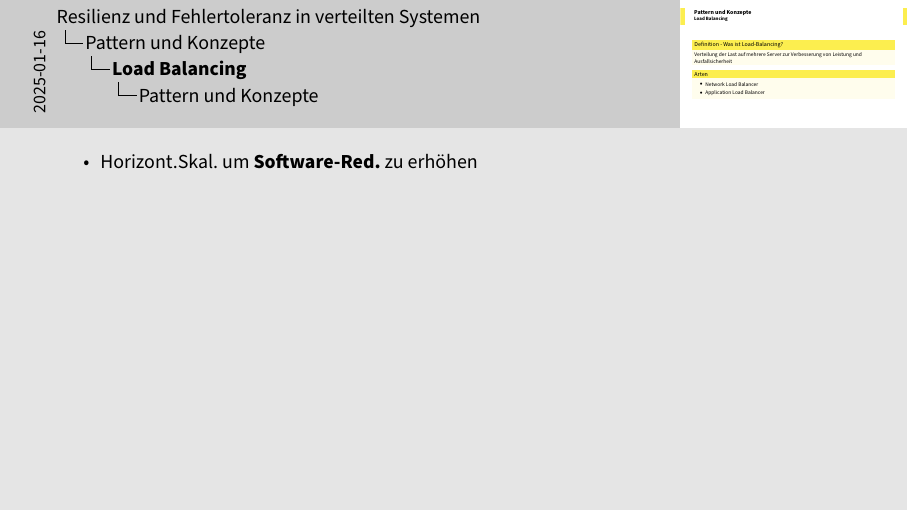
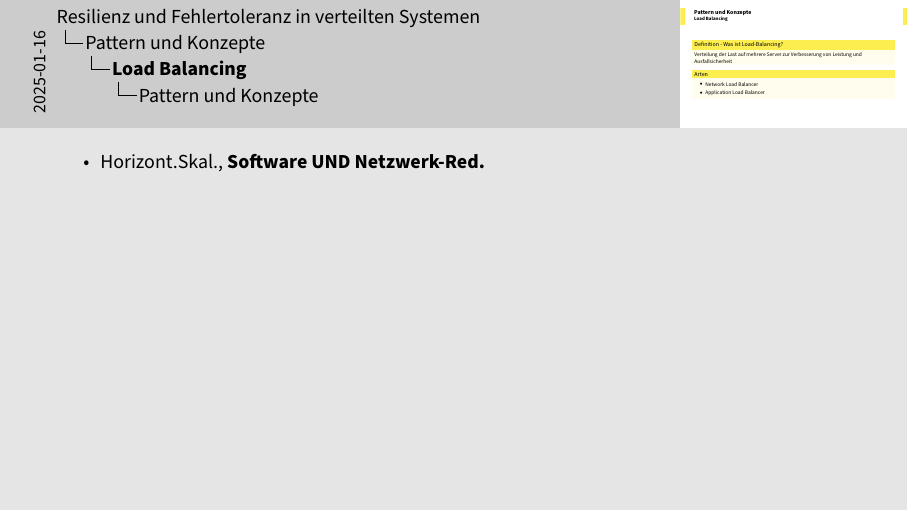
Before and after one commit to beleg-05-resilienz-verteilte-systeme/belegarbeit, LaTeX slides (presentation/presentation.tex, which reads presentation/Folien.tex): page 34 of 62. Compiled offline with pdfLaTeX.

Commit message:
Update Folien.tex

```diff
--- a/presentation/Folien.tex
+++ b/presentation/Folien.tex
@@ -513,7 +513,7 @@ def get_recommendation_data():
 \end{frame}
 
 \note[itemize]{
-\item Horizont.Skal. um \textbf{Software-Red.} zu erhöhen
+\item Horizont.Skal., \textbf{Software UND Netzwerk-Red.}
 }
 
 \subsection{Load Balancing: Architekturdiagramm}
```
